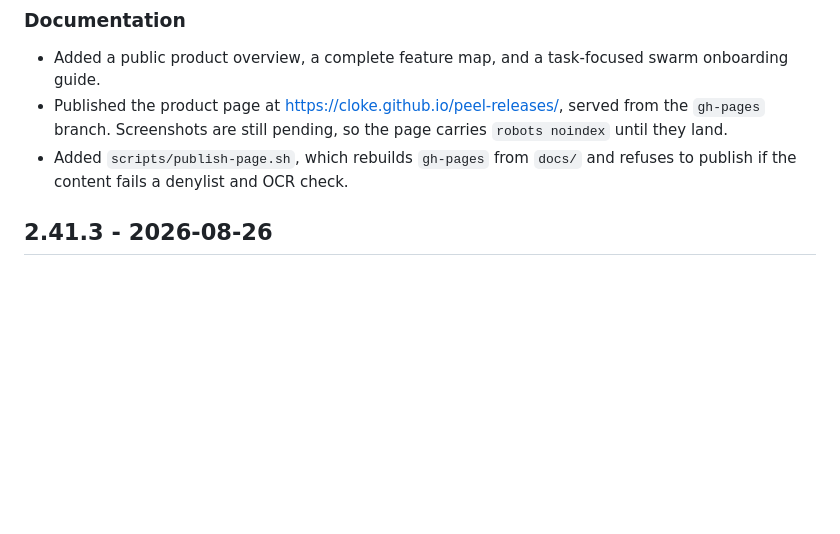
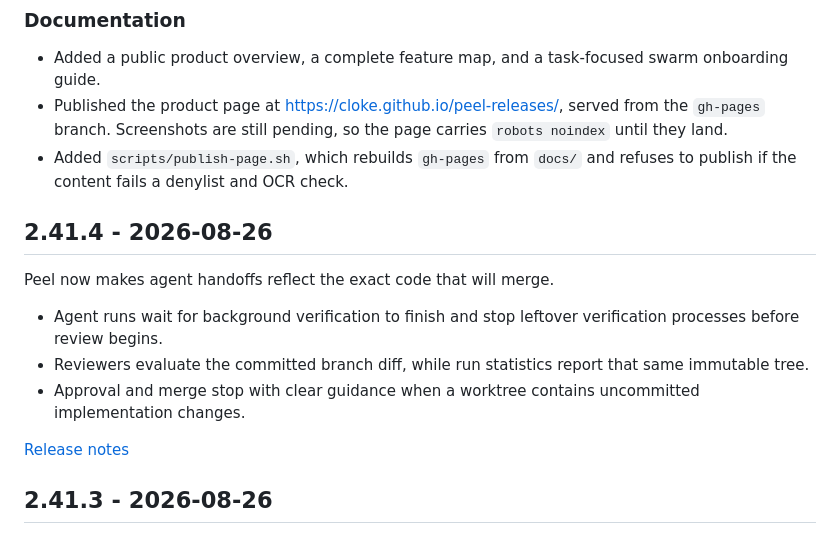
Before and after one commit to cloke/peel-releases, a Markdown page: CHANGELOG.md, the part around the change. Drawn GitHub-style; blank space fills up the shorter version.

Commit message:
Add 2.41.4 to the changelog

```diff
--- a/CHANGELOG.md
+++ b/CHANGELOG.md
@@ -16,6 +16,16 @@ Each entry links to its full release notes.
   they land.
 - Added `scripts/publish-page.sh`, which rebuilds `gh-pages` from `docs/` and refuses to publish
   if the content fails a denylist and OCR check.
+
+## 2.41.4 - 2026-08-26
+
+Peel now makes agent handoffs reflect the exact code that will merge.
+
+- Agent runs wait for background verification to finish and stop leftover verification processes before review begins.
+- Reviewers evaluate the committed branch diff, while run statistics report that same immutable tree.
+- Approval and merge stop with clear guidance when a worktree contains uncommitted implementation changes.
+
+[Release notes](https://github.com/cloke/peel-releases/releases/tag/v2.41.4)
 
 ## 2.41.3 - 2026-08-26
 
```
